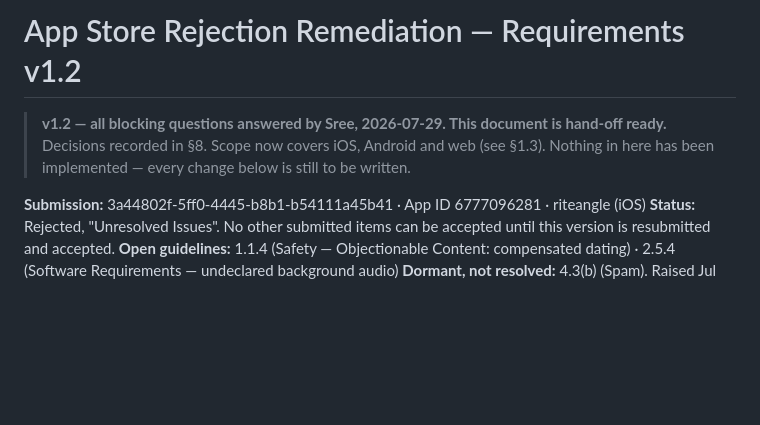
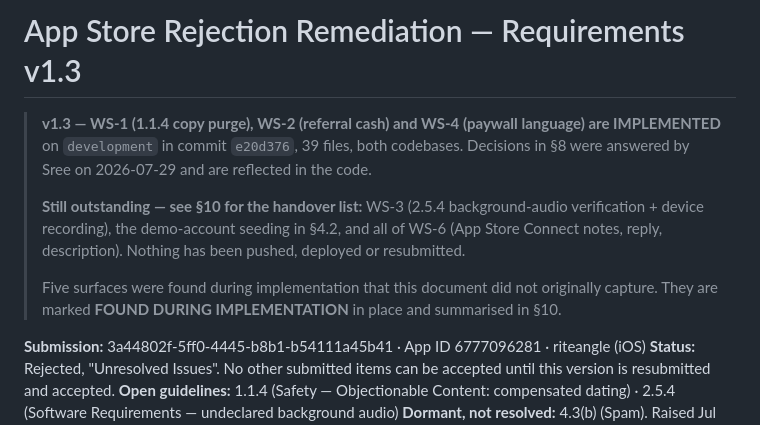
Before and after one commit to sreme19/pocket-dating-coach, a Markdown page: docs/requirements/AppStore_Rejection_Remediation.md, the part around one of its changes. Drawn GitHub-style; blank space fills up the shorter version.

```diff
--- a/docs/requirements/AppStore_Rejection_Remediation.md
+++ b/docs/requirements/AppStore_Rejection_Remediation.md
@@ -1,6 +1,10 @@
-# App Store Rejection Remediation — Requirements v1.2
+# App Store Rejection Remediation — Requirements v1.3
 
-> **v1.2 — all blocking questions answered by Sree, 2026-07-29. This document is hand-off ready.** Decisions recorded in §8. Scope now covers iOS, Android and web (see §1.3). Nothing in here has been implemented — every change below is still to be written.
+> **v1.3 — WS-1 (1.1.4 copy purge), WS-2 (referral cash) and WS-4 (paywall language) are IMPLEMENTED** on `development` in commit `e20d376`, 39 files, both codebases. Decisions in §8 were answered by Sree on 2026-07-29 and are reflected in the code.
+>
+> **Still outstanding — see §10 for the handover list:** WS-3 (2.5.4 background-audio verification + device recording), the demo-account seeding in §4.2, and all of WS-6 (App Store Connect notes, reply, description). Nothing has been pushed, deployed or resubmitted.
+>
+> Five surfaces were found during implementation that this document did not originally capture. They are marked **FOUND DURING IMPLEMENTATION** in place and summarised in §10.
 
 **Submission:** 3a44802f-5ff0-4445-b8b1-b54111a45b41 · App ID 6777096281 · riteangle (iOS)
 **Status:** Rejected, "Unresolved Issues". No other submitted items can be accepted until this version is resubmitted and accepted.
```
Also changed, not shown: other parts of docs/requirements/AppStore_Rejection_Remediation.md (+33 -0 lines).
